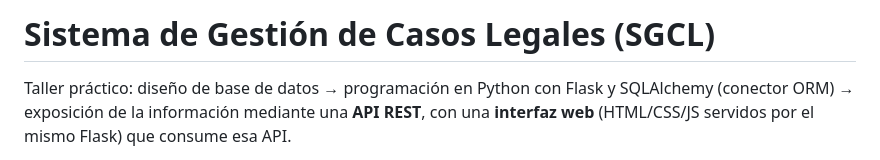
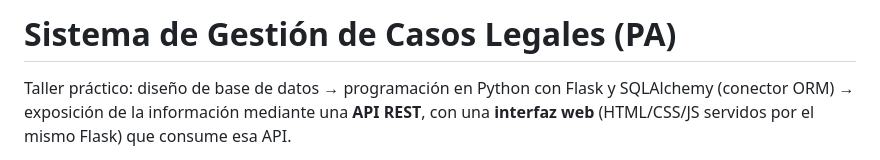
Before and after one commit to SHOT10/Casos_Legales_PA, a Markdown page: legal_case_manager/README.md, the part around the change. Drawn GitHub-style.

Commit message:
Update project name from SGCL to PA

```diff
--- a/legal_case_manager/README.md
+++ b/legal_case_manager/README.md
@@ -1,4 +1,4 @@
-# Sistema de Gestión de Casos Legales (SGCL)
+# Sistema de Gestión de Casos Legales (PA)
 
 Taller práctico: diseño de base de datos → programación en Python con Flask
 y SQLAlchemy (conector ORM) → exposición de la información mediante una
```
